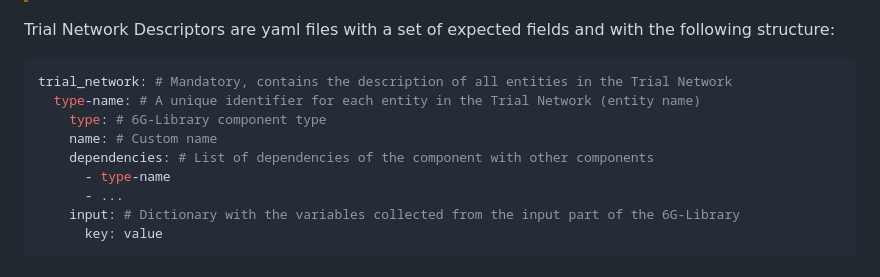
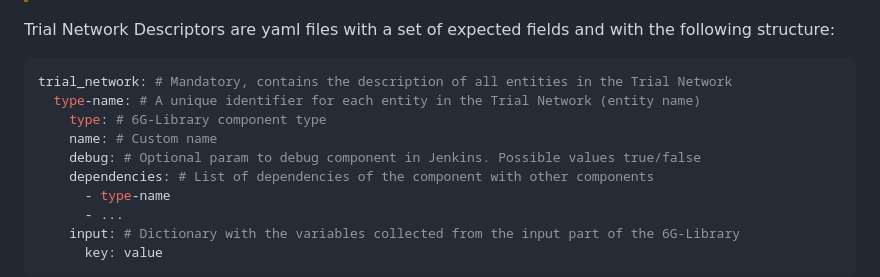
Before and after one commit to 6G-SANDBOX/TNLCM, a Markdown page: docs/README.md, the part around the change. GitHub-like rendering.

Commit message:
Add debug param optional

```diff
--- a/docs/README.md
+++ b/docs/README.md
@@ -219,6 +219,7 @@ trial_network: # Mandatory, contains the description of all entities in the Tria
   type-name: # A unique identifier for each entity in the Trial Network (entity name)
     type: # 6G-Library component type
     name: # Custom name
+    debug: # Optional param to debug component in Jenkins. Possible values true/false
     dependencies: # List of dependencies of the component with other components
       - type-name
       - ...
```
